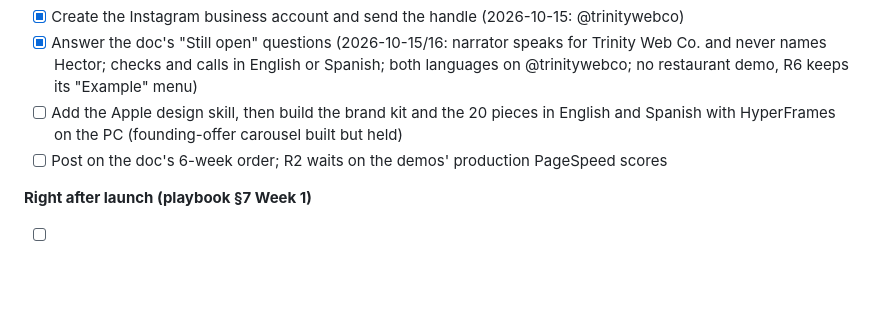
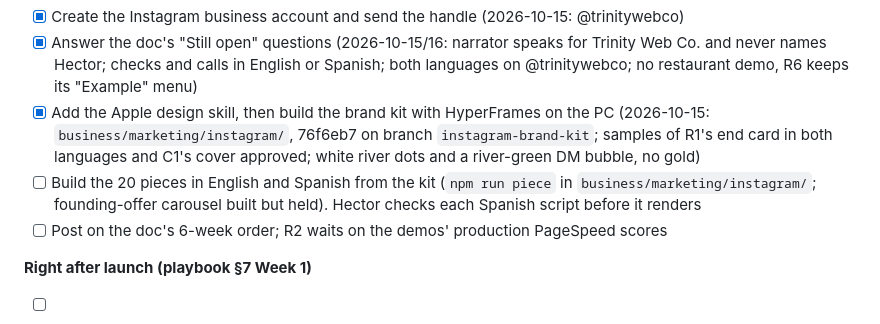
Before and after one commit to hectorclawd/trinity-web-co, a Markdown page: CHECKLIST.md, the part around the change. GitHub-like rendering; blank space fills up the shorter version.

Commit message:
Tick the Instagram brand kit in the checklist
Co-Authored-By: Claude Opus 5.5 <noreply@anthropic.com>

```diff
--- a/CHECKLIST.md
+++ b/CHECKLIST.md
@@ -68,7 +68,8 @@ In launch order. Items in the same group can run in parallel.
 **Instagram (plan: "Instagram content plan" doc, linked from `business/marketing/instagram-content-plan.md`)**
 - [x] Create the Instagram business account and send the handle (2026-10-15: @trinitywebco)
 - [x] Answer the doc's "Still open" questions (2026-10-15/16: narrator speaks for Trinity Web Co. and never names Hector; checks and calls in English or Spanish; both languages on @trinitywebco; no restaurant demo, R6 keeps its "Example" menu)
-- [ ] Add the Apple design skill, then build the brand kit and the 20 pieces in English and Spanish with HyperFrames on the PC (founding-offer carousel built but held)
+- [x] Add the Apple design skill, then build the brand kit with HyperFrames on the PC (2026-10-15: `business/marketing/instagram/`, 76f6eb7 on branch `instagram-brand-kit`; samples of R1's end card in both languages and C1's cover approved; white river dots and a river-green DM bubble, no gold)
+- [ ] Build the 20 pieces in English and Spanish from the kit (`npm run piece` in `business/marketing/instagram/`; founding-offer carousel built but held). Hector checks each Spanish script before it renders
 - [ ] Post on the doc's 6-week order; R2 waits on the demos' production PageSpeed scores
 
 **Right after launch (playbook §7 Week 1)**
```
